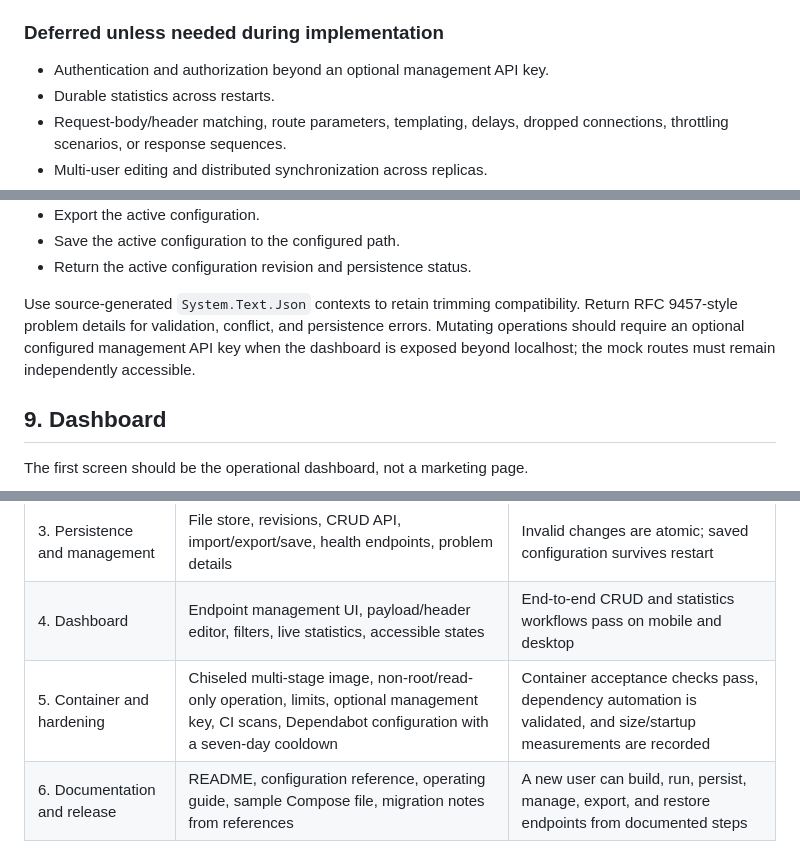
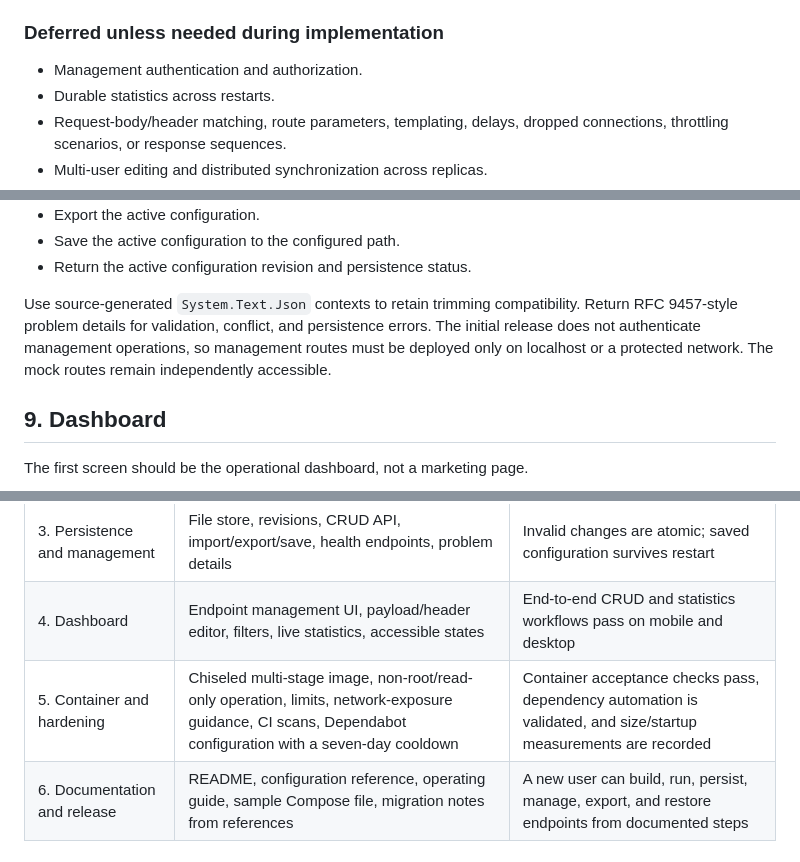
Before and after one commit to simonkurtz-MSFT/MockAPI, a Markdown page: docs/PLAN.md, 3 parts joined by grey strips. Drawn GitHub-style.

```diff
--- a/docs/PLAN.md
+++ b/docs/PLAN.md
@@ -50,7 +50,7 @@ The new project should target .NET 10 and preserve the small, non-root, chiseled
 
 ### Deferred unless needed during implementation
 
-- Authentication and authorization beyond an optional management API key.
+- Management authentication and authorization.
 - Durable statistics across restarts.
 - Request-body/header matching, route parameters, templating, delays, dropped connections, throttling scenarios, or response sequences.
 - Multi-user editing and distributed synchronization across replicas.
@@ -184,7 +184,7 @@ Use JSON endpoints under `/__mockapi/api`:
 - Save the active configuration to the configured path.
 - Return the active configuration revision and persistence status.
 
-Use source-generated `System.Text.Json` contexts to retain trimming compatibility. Return RFC 9457-style problem details for validation, conflict, and persistence errors. Mutating operations should require an optional configured management API key when the dashboard is exposed beyond localhost; the mock routes must remain independently accessible.
+Use source-generated `System.Text.Json` contexts to retain trimming compatibility. Return RFC 9457-style problem details for validation, conflict, and persistence errors. The initial release does not authenticate management operations, so management routes must be deployed only on localhost or a protected network. The mock routes remain independently accessible.
 
 ## 9. Dashboard
 
@@ -306,7 +305,7 @@ Before implementation, confirm the exact generally available .NET 10 image tags
 | 2. Runtime engine | Immutable registry, catch-all dispatcher, configured responses, concurrency-safe statistics | Runtime-created routes work immediately and concurrent mutation tests pass |
 | 3. Persistence and management | File store, revisions, CRUD API, import/export/save, health endpoints, problem details | Invalid changes are atomic; saved configuration survives restart |
 | 4. Dashboard | Endpoint management UI, payload/header editor, filters, live statistics, accessible states | End-to-end CRUD and statistics workflows pass on mobile and desktop |
-| 5. Container and hardening | Chiseled multi-stage image, non-root/read-only operation, limits, optional management key, CI scans, Dependabot configuration with a seven-day cooldown | Container acceptance checks pass, dependency automation is validated, and size/startup measurements are recorded |
+| 5. Container and hardening | Chiseled multi-stage image, non-root/read-only operation, limits, network-exposure guidance, CI scans, Dependabot configuration with a seven-day cooldown | Container acceptance checks pass, dependency automation is validated, and size/startup measurements are recorded |
 | 6. Documentation and release | README, configuration reference, operating guide, sample Compose file, migration notes from references | A new user can build, run, persist, manage, export, and restore endpoints from documented steps |
 
 ## 15. Acceptance Criteria
```
Also changed, not shown: other parts of docs/PLAN.md (+10 -8 lines).
